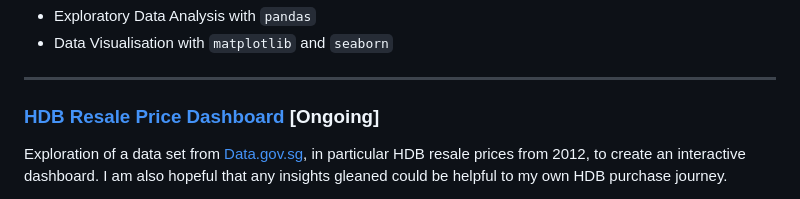
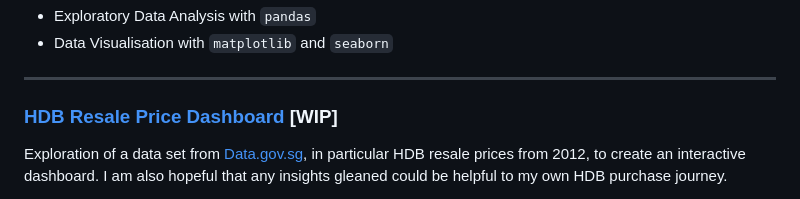
Before and after one commit to eeshawn11/DSI33-Shawn, a Markdown page: README.md, the part around the change. Rendered like a GitHub page.

```diff
--- a/README.md
+++ b/README.md
@@ -47,7 +47,7 @@ An exploratory analysis into SAT 2019 performance in the state of California, Un
 
 ---
 
-### [HDB Resale Price Dashboard](https://github.com/eeshawn11/DSI33-Shawn/tree/main/Side_Projects/HDB_Resale_Price) [Ongoing]
+### [HDB Resale Price Dashboard](https://github.com/eeshawn11/DSI33-Shawn/tree/main/Side_Projects/HDB_Resale_Price) [WIP]
 
 Exploration of a data set from [Data.gov.sg](https://data.gov.sg/), in particular HDB resale prices from 2012, to create an interactive dashboard. I am also hopeful that any insights gleaned could be helpful to my own HDB purchase journey.
 
```
